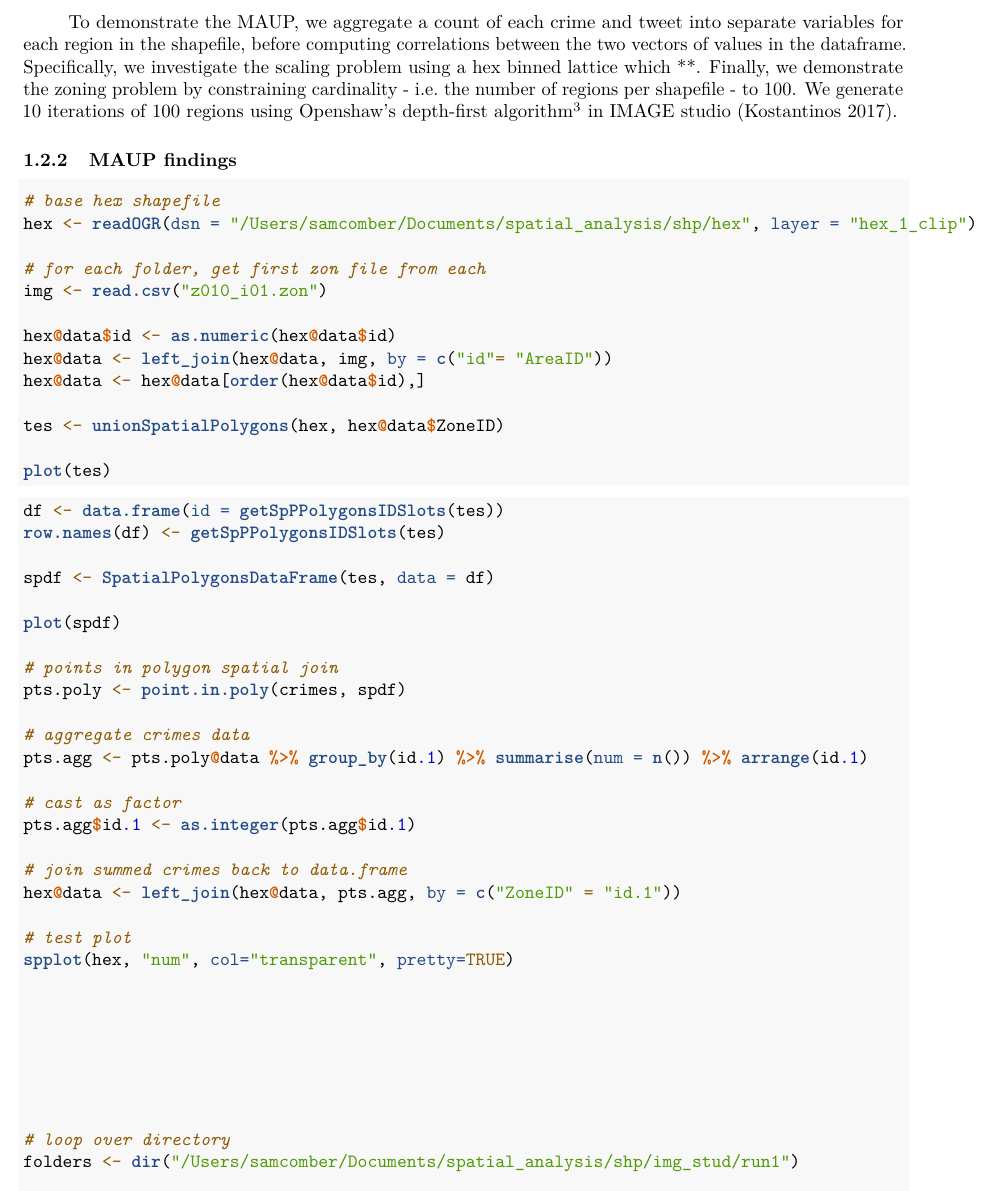
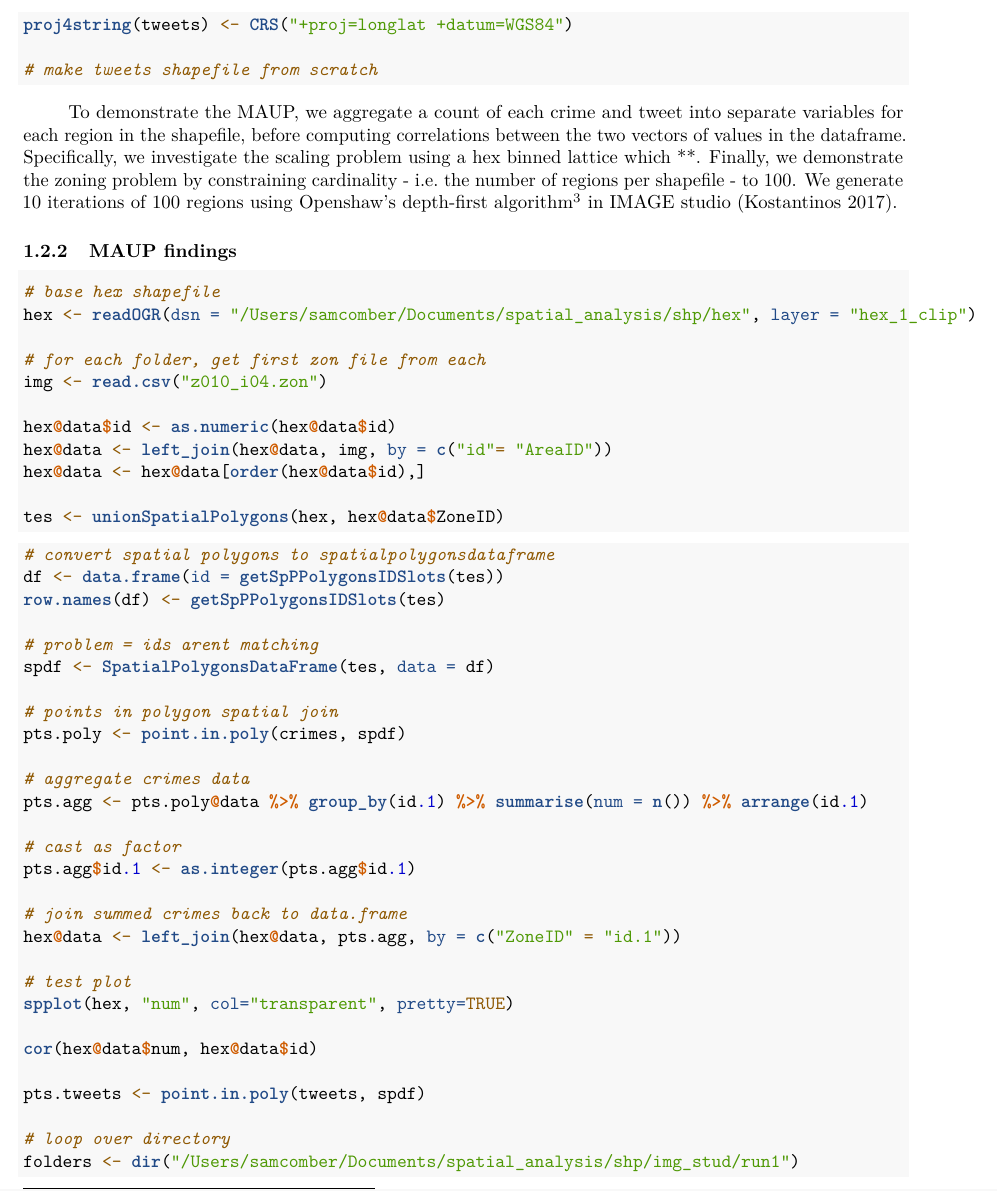
Before and after one commit to SamComber/spatial_analysis, an R Markdown document (assignment1.Rmd): part of page 3 of 5, cut at the place of the change. Rendered offline with R 4.5, knitr and Pandoc, then LaTeX, with nearby package versions.

Commit message:
scale problem 3/10

````diff
--- a/assignment1.Rmd
+++ b/assignment1.Rmd
@@ -172,6 +172,10 @@ Regarding our second variable, *tweet_count*, we aggregate geo-referenced tweets
 ```{r twitter_data, eval=FALSE}
 tweets <- readOGR(dsn = "/Users/samcomber/Documents/spatial_analysis/shp/tweets",
                   layer = "tweets_liverpool")
+
+proj4string(tweets) <- CRS("+proj=longlat +datum=WGS84")
+
+# make tweets shapefile from scratch
 ```
 
 <!-- explain IMAGE a bit more -->
@@ -187,31 +191,23 @@ To demonstrate the MAUP, we aggregate a count of each crime and tweet into separ
 hex <- readOGR(dsn = "/Users/samcomber/Documents/spatial_analysis/shp/hex", layer = "hex_1_clip")
 
 # for each folder, get first zon file from each
-img <- read.csv("z010_i01.zon")
+img <- read.csv("z010_i04.zon")
 
 hex@data$id <- as.numeric(hex@data$id)
 hex@data <- left_join(hex@data, img, by = c("id"= "AreaID"))
 hex@data <- hex@data[order(hex@data$id),]
 
 tes <- unionSpatialPolygons(hex, hex@data$ZoneID)
-
-plot(tes)
 ```
 
-<!-- FACET_WRAP 4 PLOT WITH 10, 40, 70, 100 -->
-
-<!-- TABLE OF CORRELATION COEFFICIENTS -->
-
-<!-- ZONING PROBLEM -->
 
 ```{r, eval=FALSE}
-
+# convert spatial polygons to spatialpolygonsdataframe
 df <- data.frame(id = getSpPPolygonsIDSlots(tes))
 row.names(df) <- getSpPPolygonsIDSlots(tes)
 
+# problem = ids arent matching
 spdf <- SpatialPolygonsDataFrame(tes, data = df)
-
-plot(spdf)
 
 # points in polygon spatial join
 pts.poly <- point.in.poly(crimes, spdf)
@@ -228,11 +224,9 @@ hex@data <- left_join(hex@data, pts.agg, by = c("ZoneID" = "id.1"))
 # test plot
 spplot(hex, "num", col="transparent", pretty=TRUE)
 
+cor(hex@data$num, hex@data$id)
 
-
-
-
-
+pts.tweets <- point.in.poly(tweets, spdf)
 
 # loop over directory
 folders <- dir("/Users/samcomber/Documents/spatial_analysis/shp/img_stud/run1")
````
Also changed, not shown: 5 other files.
